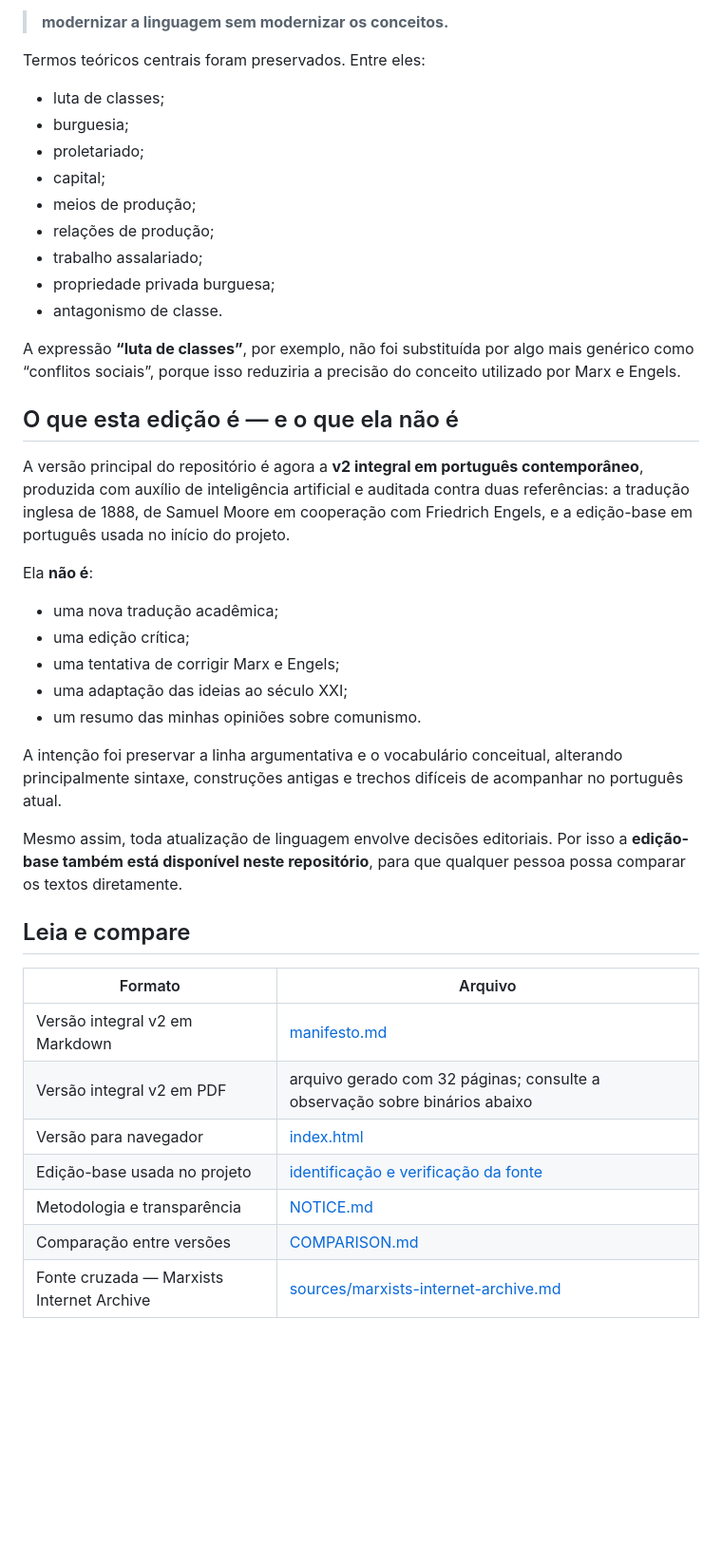
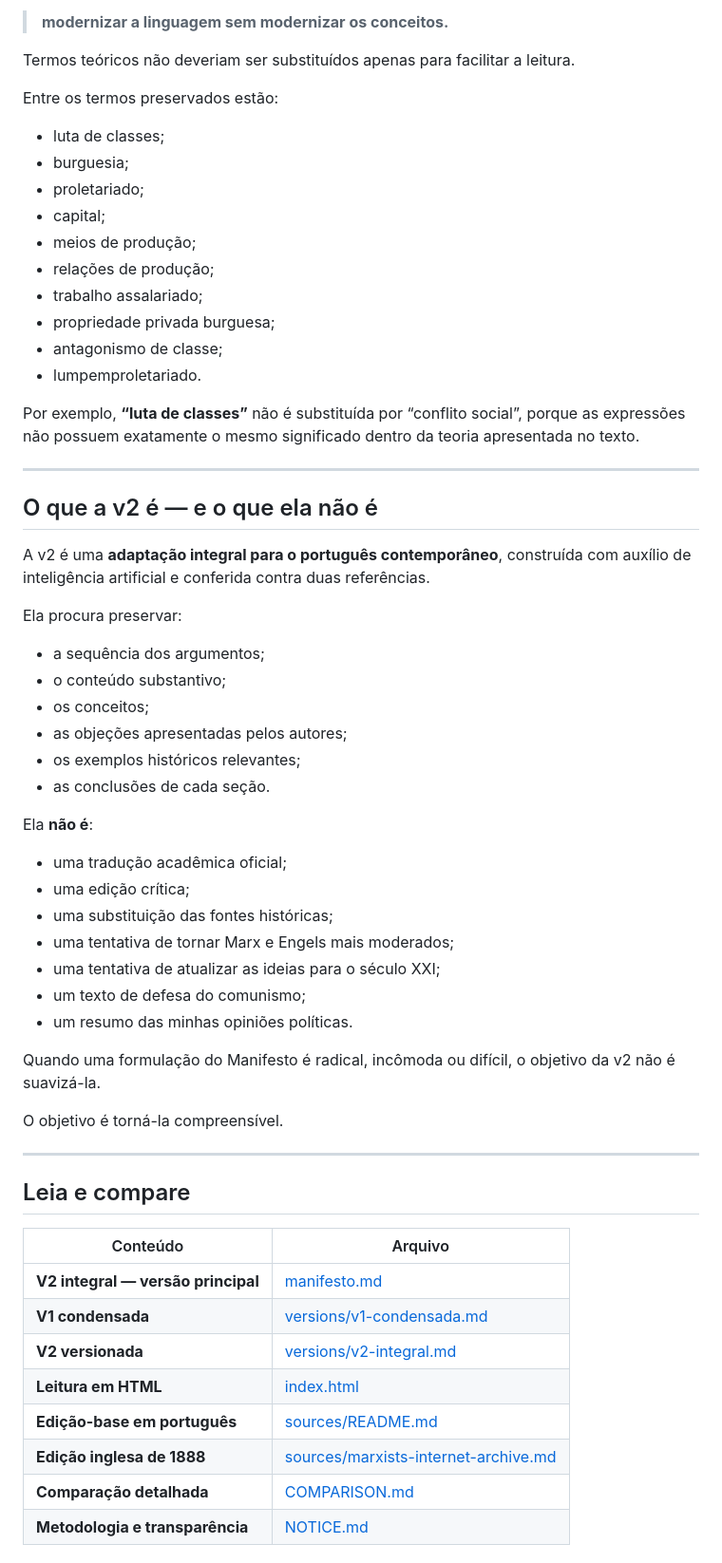
Before and after one commit to acert99/manifesto-comunista-linguagem-atual, a Markdown page: README.md, the part around one of its changes. Shown at 95% size. GitHub-like rendering; blank space fills up the shorter version.

```diff
--- a/README.md
+++ b/README.md
@@ -32,7 +162,9 @@ A regra principal foi simples:
 
 > **modernizar a linguagem sem modernizar os conceitos.**
 
-Termos teóricos centrais foram preservados. Entre eles:
+Termos teóricos não deveriam ser substituídos apenas para facilitar a leitura.
+
+Entre os termos preservados estão:
 
 - luta de classes;
 - burguesia;
@@ -42,35 +174,52 @@ Termos teóricos centrais foram preservados. Entre eles:
 - relações de produção;
 - trabalho assalariado;
 - propriedade privada burguesa;
-- antagonismo de classe.
+- antagonismo de classe;
+- lumpemproletariado.
 
-A expressão **“luta de classes”**, por exemplo, não foi substituída por algo mais genérico como “conflitos sociais”, porque isso reduziria a precisão do conceito utilizado por Marx e Engels.
+Por exemplo, **“luta de classes”** não é substituída por “conflito social”, porque as expressões não possuem exatamente o mesmo significado dentro da teoria apresentada no texto.
 
-## O que esta edição é — e o que ela não é
+---
 
-A versão principal do repositório é agora a **v2 integral em português contemporâneo**, produzida com auxílio de inteligência artificial e auditada contra duas referências: a tradução inglesa de 1888, de Samuel Moore em cooperação com Friedrich Engels, e a edição-base em português usada no início do projeto.
+## O que a v2 é — e o que ela não é
+
+A v2 é uma **adaptação integral para o português contemporâneo**, construída com auxílio de inteligência artificial e conferida contra duas referências.
+
+Ela procura preservar:
+
+- a sequência dos argumentos;
+- o conteúdo substantivo;
+- os conceitos;
+- as objeções apresentadas pelos autores;
+- os exemplos históricos relevantes;
+- as conclusões de cada seção.
 
 Ela **não é**:
 
-- uma nova tradução acadêmica;
+- uma tradução acadêmica oficial;
 - uma edição crítica;
-- uma tentativa de corrigir Marx e Engels;
-- uma adaptação das ideias ao século XXI;
-- um resumo das minhas opiniões sobre comunismo.
+- uma substituição das fontes históricas;
+- uma tentativa de tornar Marx e Engels mais moderados;
+- uma tentativa de atualizar as ideias para o século XXI;
+- um texto de defesa do comunismo;
+- um resumo das minhas opiniões políticas.
 
-A intenção foi preservar a linha argumentativa e o vocabulário conceitual, alterando principalmente sintaxe, construções antigas e trechos difíceis de acompanhar no português atual.
+Quando uma formulação do Manifesto é radical, incômoda ou difícil, o objetivo da v2 não é suavizá-la.
 
-Mesmo assim, toda atualização de linguagem envolve decisões editoriais. Por isso a **edição-base também está disponível neste repositório**, para que qualquer pessoa possa comparar os textos diretamente.
+O objetivo é torná-la compreensível.
+
+---
 
 ## Leia e compare
 
-| Formato | Arquivo |
+| Conteúdo | Arquivo |
 |---|---|
-| Versão integral v2 em Markdown | [manifesto.md](./manifesto.md) |
-| Versão integral v2 em PDF | arquivo gerado com 32 páginas; consulte a observação sobre binários abaixo |
-| Versão para navegador | [index.html](./index.html) |
-| Edição-base usada no projeto | [identificação e verificação da fonte](./sources/README.md) |
-| Metodologia e transparência | [NOTICE.md](./NOTICE.md) |
-| Comparação entre versões | [COMPARISON.md](./COMPARISON.md) |
-| Fonte cruzada — Marxists Internet Archive | [sources/marxists-internet-archive.md](./sources/marxists-internet-archive.md) |
+| **V2 integral — versão principal** | [manifesto.md](./manifesto.md) |
+| **V1 condensada** | [versions/v1-condensada.md](./versions/v1-condensada.md) |
+| **V2 versionada** | [versions/v2-integral.md](./versions/v2-integral.md) |
+| **Leitura em HTML** | [index.html](./index.html) |
+| **Edição-base em português** | [sources/README.md](./sources/README.md) |
+| **Edição inglesa de 1888** | [sources/marxists-internet-archive.md](./sources/marxists-internet-archive.md) |
+| **Comparação detalhada** | [COMPARISON.md](./COMPARISON.md) |
+| **Metodologia e transparência** | [NOTICE.md](./NOTICE.md) |
 
```
Also changed, not shown: other parts of README.md (+184 -45 lines).
